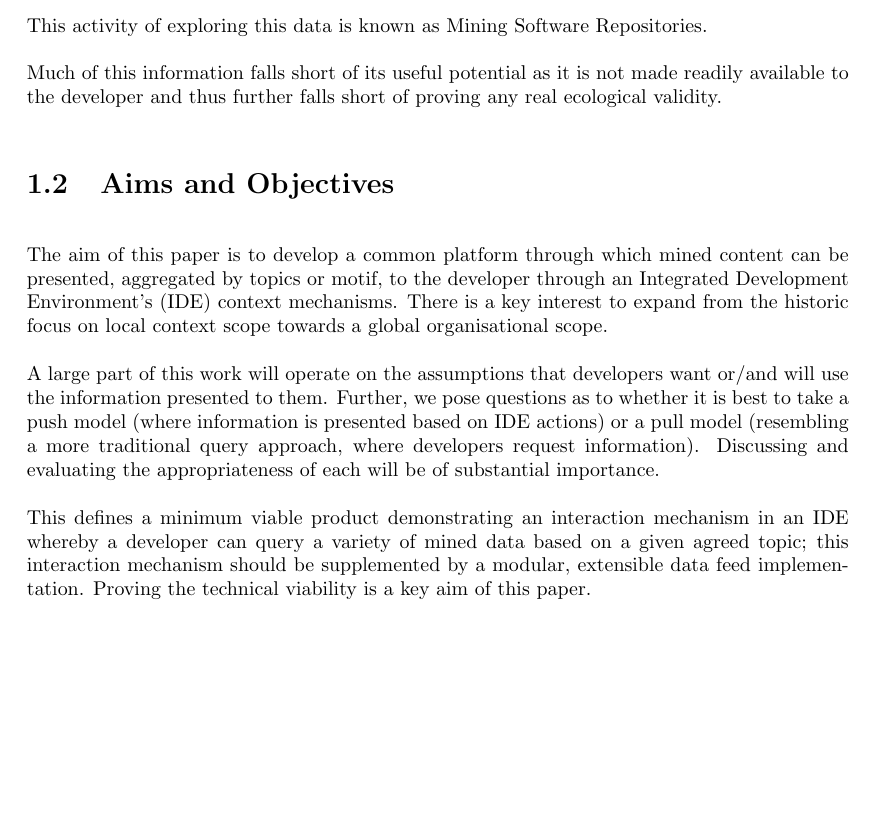
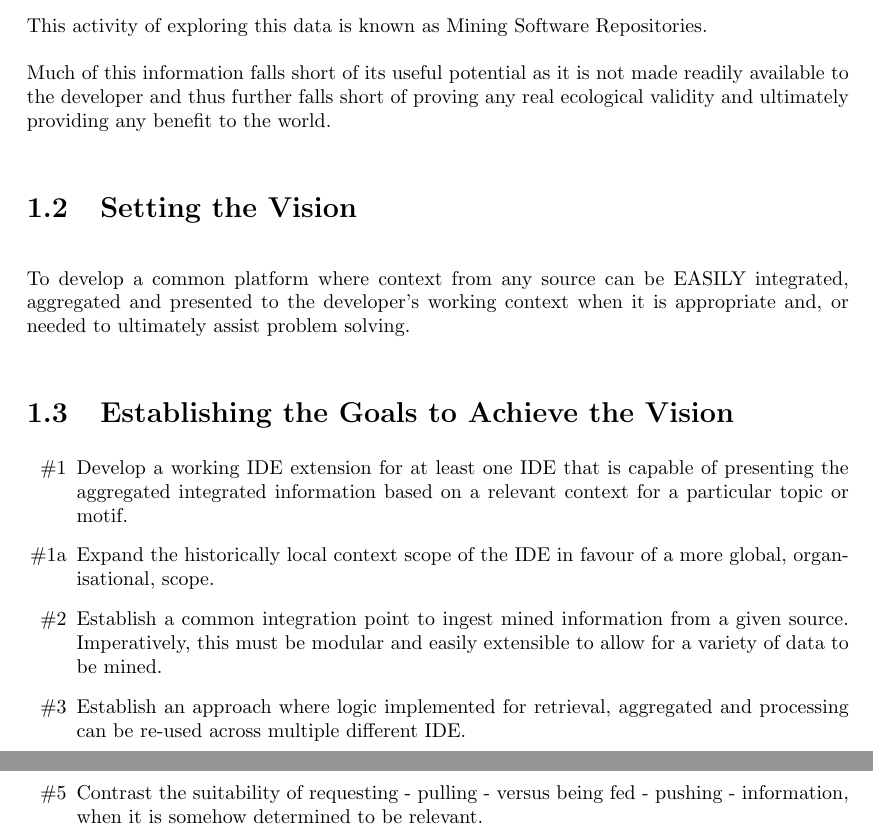
Before and after one commit to dominiccobo-fyp/fyp-dissertation, a LaTeX thesis (main.tex, which reads introduction.tex): part of page 10 of 27 before the commit and two parts of pages 10 and 11 of 28 after it, the two joined at a grey line, cut so that both start at the same text, the shorter picture padded with empty space. Compiled offline with pdfLaTeX.

Commit message:
Improved communication of vision and goals
Vision now communicated clearly in a single, concise, succint sentence.

Goals are now more granular and associated clearly related to the initial
vision.

```diff
--- a/introduction.tex
+++ b/introduction.tex
@@ -6,12 +6,25 @@
 
 This activity of exploring this data is known as Mining Software Repositories.
 
-Much of this information falls short of its useful potential as it is not made readily available to the developer and thus further falls short of proving any real ecological validity.
+Much of this information falls short of its useful potential as it is not made readily available to the developer and thus further falls short of proving any real ecological validity and ultimately providing any benefit to the world.
 
-\section{Aims and Objectives}
+\section{Setting the Vision}
 
-The aim of this paper is to develop a common platform through which mined content can be presented, aggregated by topics or motif, to the developer through an Integrated Development Environment's (IDE) context mechanisms. There is a key interest to expand from the historic focus on local context scope towards a global organisational scope.
+To develop a common platform where context from any source can be EASILY integrated, aggregated and presented to the developer's working context when it is appropriate and, or needed to ultimately assist problem solving.
 
-A large part of this work will operate on the assumptions that developers want or/and will use the information presented to them. Further, we pose questions as to whether it is best to take a push model (where information is presented based on IDE actions) or a pull model (resembling a more traditional query approach, where developers request information). Discussing and evaluating the appropriateness of each will be of substantial importance.
+\section{Establishing the Goals to Achieve the Vision}
 
-This defines a minimum viable product demonstrating an interaction mechanism in an IDE whereby a developer can query a variety of mined data based on a given agreed topic; this interaction mechanism should be supplemented by a modular, extensible data feed implementation. Proving the technical viability is a key aim of this paper.
+\begin{enumerate}
+	\item[\#1] Develop a working IDE extension for at least one IDE that is capable of presenting the aggregated integrated information based on a relevant context for a particular topic or motif.
+
+	\item[\#1a] Expand the historically local context scope of the IDE in favour of a more global, organisational, scope.
+
+	\item[\#2] Establish a common integration point to ingest mined information from a given source. Imperatively, this must be modular and easily extensible to allow for a variety of data to be mined.
+
+	\item[\#3] Establish an approach where logic implemented for retrieval, aggregated and processing can be re-used across multiple different IDE.
+
+	\item[\#4] Reduce overall time taken to find relevant information for the present problem context.
+
+	\item[\#5] Contrast the suitability of requesting - pulling - versus being fed - pushing - information, when it is somehow determined to be relevant.
+
+\end{enumerate}
```
